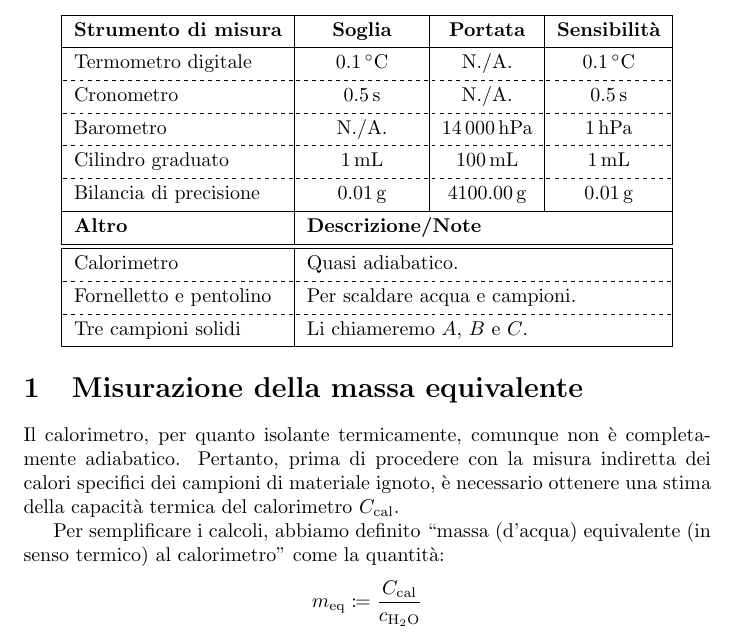
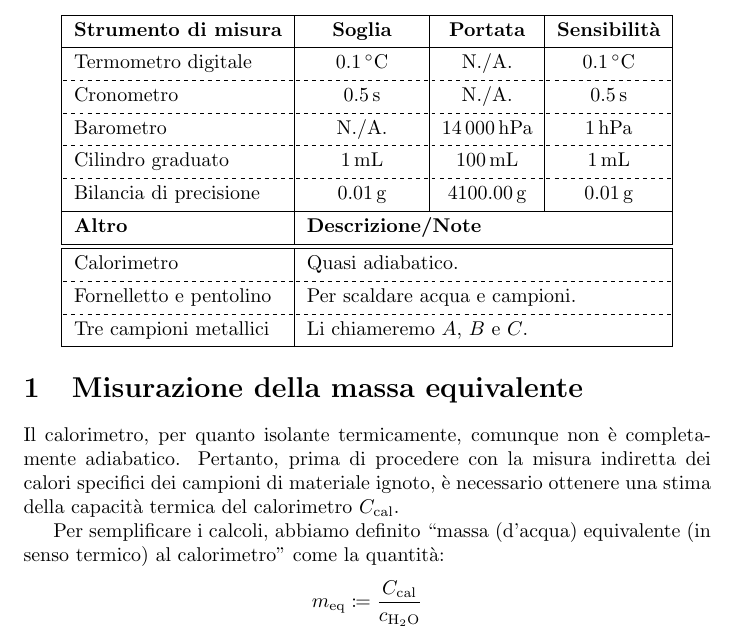
Before and after one commit to RBerga06/unipr-clt-fisica, a LaTeX paper (lab1/r6-calorimetro/relazione.tex): part of page 1 of 8, cut so that both start at the same text. Compiled offline with pdfLaTeX.

Commit message:
Campioni metallici

```diff
--- a/lab1/r6-calorimetro/relazione.tex
+++ b/lab1/r6-calorimetro/relazione.tex
@@ -61,7 +61,7 @@
         \hline[dashed]
         {Fornelletto e pentolino} & \SetCell[c=3]{l} {Per scaldare acqua e campioni.} \\
         \hline[dashed]
-        Tre campioni solidi & \SetCell[c=3]{l} {Li chiameremo $A$, $B$ e $C$.} \\
+        Tre campioni metallici & \SetCell[c=3]{l} {Li chiameremo $A$, $B$ e $C$.} \\
         \hline
     \end{tblr}
 \end{center}
```
Also changed, not shown: lab1/r6-calorimetro/relazione.pdf.
